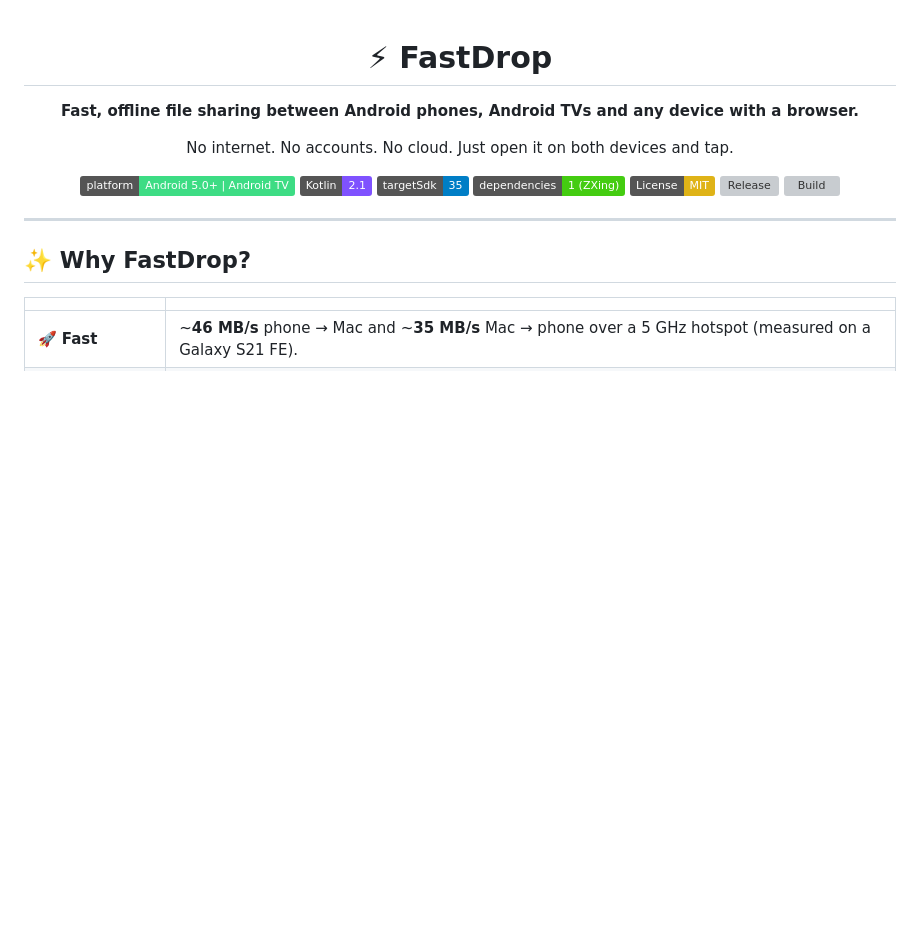
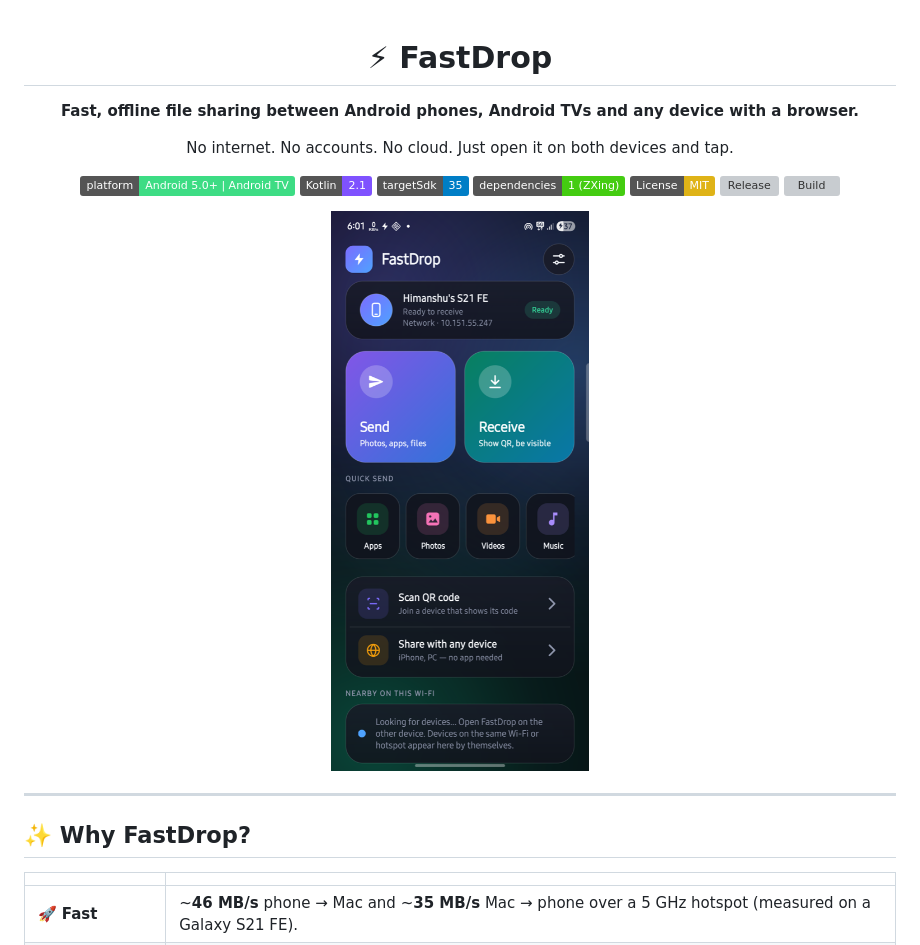
Before and after one commit to himanshudev28/FastDrop, a Markdown page: README.md, the part around the change. GitHub-like rendering; pictures changed too: docs/screenshot.png (added); badges without logos; blank space fills up the shorter version; grey boxes are pictures that could not be loaded.

Commit message:
Add app screenshot to README
Co-Authored-By: Claude Opus 5.5 <noreply@anthropic.com>

```diff
--- a/README.md
+++ b/README.md
@@ -13,6 +13,8 @@ No internet. No accounts. No cloud. Just open it on both devices and tap.
 [![License: MIT](https://img.shields.io/badge/License-MIT-yellow.svg)](LICENSE)
 [![Release](https://img.shields.io/github/v/release/himanshudev28/FastDrop?logo=github)](https://github.com/himanshudev28/FastDrop/releases/latest)
 [![Build](https://github.com/himanshudev28/FastDrop/actions/workflows/release.yml/badge.svg)](https://github.com/himanshudev28/FastDrop/actions/workflows/release.yml)
+
+<img src="docs/screenshot.png" alt="FastDrop home screen on a Galaxy S21 FE" width="300">
 
 </div>
 
```
